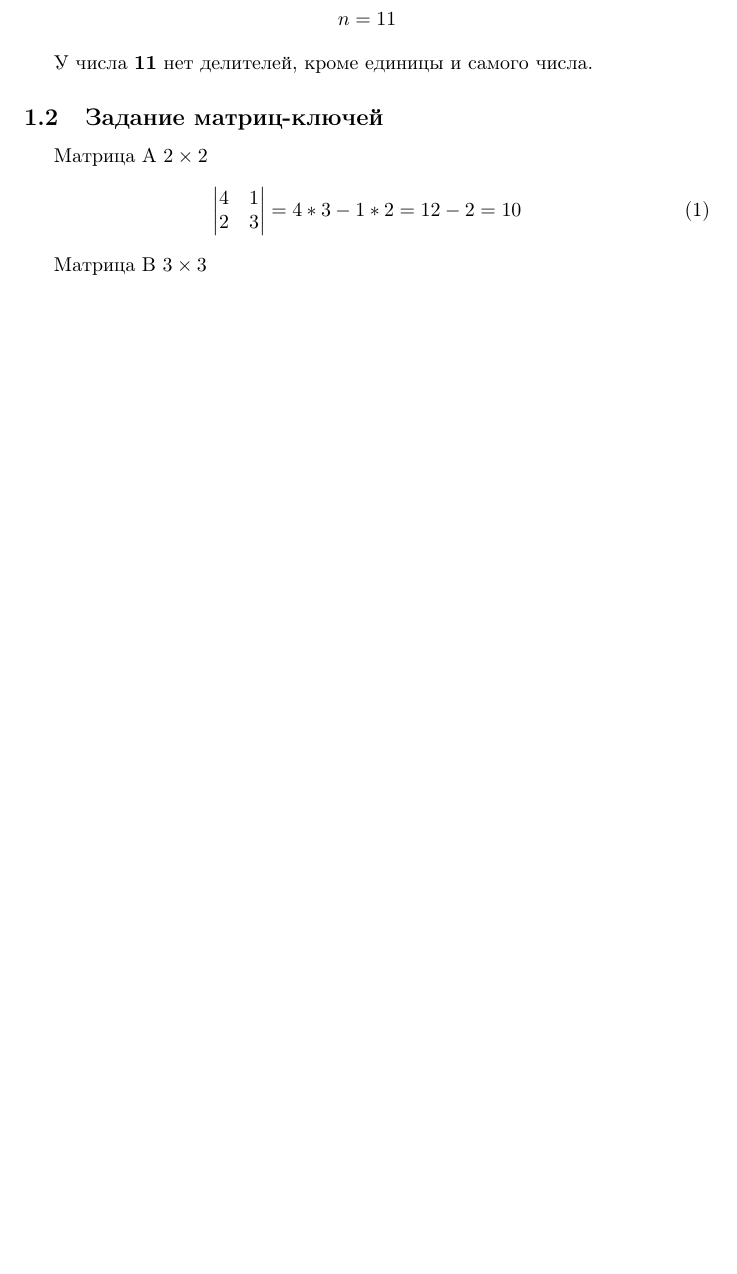
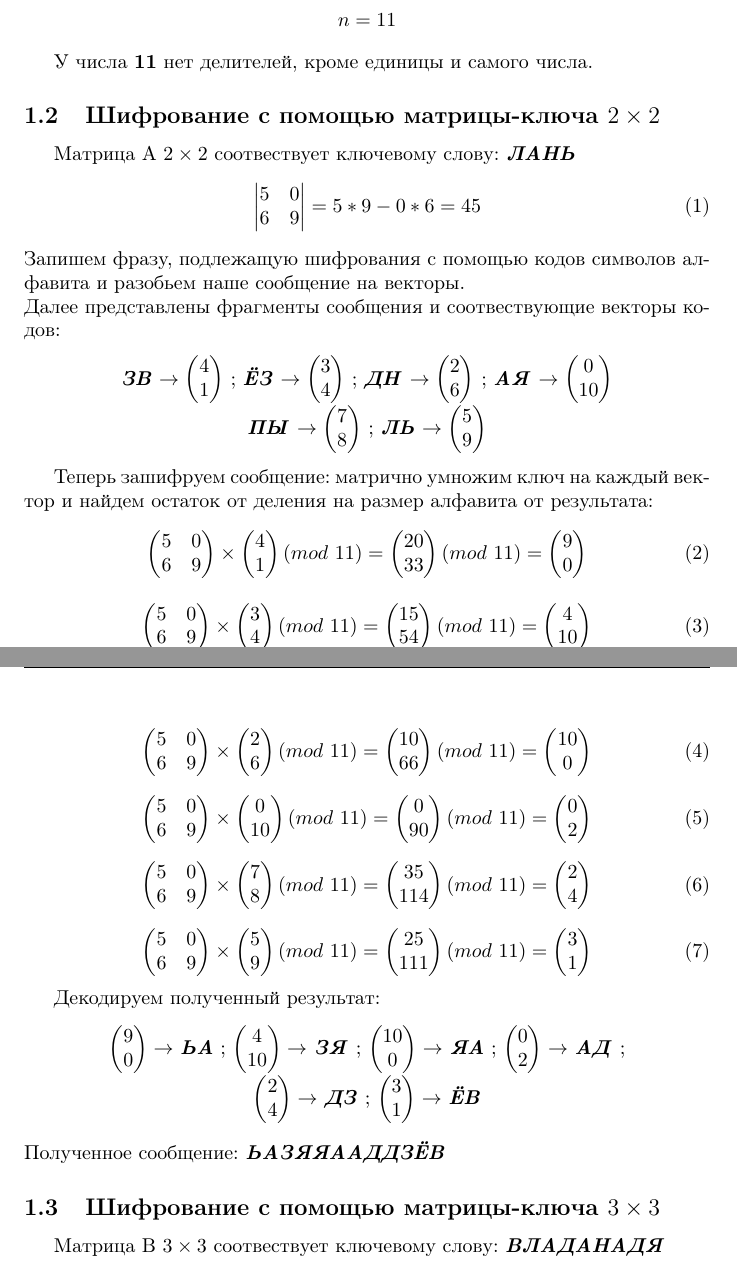
Before and after one commit to a-nechaeva/practical_Linal, a LaTeX document (lab1/lab1_report.tex): part of page 2 of 2 before the commit and two parts of pages 2 and 3 of 4 after it, the two joined at a grey line, cut so that both start at the same text, the shorter picture padded with empty space. Compiled offline with pdfLaTeX.

Commit message:
хилл зашифровала 2 на 2

```diff
--- a/lab1/lab1_report.tex
+++ b/lab1/lab1_report.tex
@@ -170,19 +170,214 @@
 
 У числа  \textbf{11} нет делителей, кроме единицы и самого числа.
 
-\subsection{Задание матриц-ключей}
-Матрица A $2 \times 2$
+\subsection{Шифрование с помощью матрицы-ключа $2 \times 2$}
+Матрица A $2 \times 2$ соотвествует ключевому слову: \textbf{\textit{ЛАНЬ}}
 \begin{equation}
 \begin{vmatrix}
- 4 & 1\\
- 2 & 3
+ 5 & 0\\
+ 6 & 9
 \end{vmatrix}
-= 4 * 3 - 1 * 2 = 12 - 2 = 10
+= 5 * 9 - 0 * 6 = 45
+\end{equation}
+Запишем фразу, подлежащую шифрования с помощью кодов символов алфавита и разобьем наше сообщение на векторы. \\
+Далее представлены фрагменты сообщения и соотвествующие векторы кодов:
+\begin{center}
+\textbf{\textit{ЗВ}} $\to \begin{pmatrix}
+ 4\\
+1
+\end{pmatrix}$ ;
+\textbf{\textit{ЁЗ}}  $\to \begin{pmatrix}
+ 3\\
+4
+\end{pmatrix}$ ;
+\textbf{\textit{ДН}}  $\to \begin{pmatrix}
+ 2\\
+6
+\end{pmatrix}$ ;
+\textbf{\textit{АЯ}}  $\to \begin{pmatrix}
+ 0\\
+10
+\end{pmatrix}$ \\
+\textbf{\textit{ПЫ}}  $\to \begin{pmatrix}
+ 7\\
+8
+\end{pmatrix}$ ;
+\textbf{\textit{ЛЬ}}  $\to \begin{pmatrix}
+ 5\\
+9
+\end{pmatrix}$ \\
+\end{center}
+
+Теперь зашифруем сообщение: матрично умножим ключ на каждый вектор и найдем остаток от деления на размер алфавита от результата:
+\begin{equation}
+\begin{pmatrix}
+ 5 & 0\\
+ 6 & 9
+\end{pmatrix}
+ \times
+\begin{pmatrix}
+ 4\\
+1
+\end{pmatrix}
+(mod \text{ }11)
+=
+\begin{pmatrix}
+ 20\\
+33
+\end{pmatrix}
+(mod \text{ }11)
+= \begin{pmatrix}
+ 9\\
+0
+\end{pmatrix}
 \end{equation}
 
-Матрица B $3 \times 3$
-\begin{multline}
+\begin{equation}
+\begin{pmatrix}
+ 5 & 0\\
+ 6 & 9
+\end{pmatrix}
+ \times
+\begin{pmatrix}
+ 3\\
+4
+\end{pmatrix}
+(mod \text{ }11)
+=
+\begin{pmatrix}
+ 15\\
+54
+\end{pmatrix}
+(mod \text{ }11)
+= \begin{pmatrix}
+ 4\\
+10
+\end{pmatrix}
+\end{equation}
+
+\begin{equation}
+\begin{pmatrix}
+ 5 & 0\\
+ 6 & 9
+\end{pmatrix}
+ \times
+\begin{pmatrix}
+ 2\\
+6
+\end{pmatrix}
+(mod \text{ }11)
+=
+\begin{pmatrix}
+ 10\\
+66
+\end{pmatrix}
+(mod \text{ }11)
+= \begin{pmatrix}
+ 10\\
+0
+\end{pmatrix}
+\end{equation}
+
+\begin{equation}
+\begin{pmatrix}
+ 5 & 0\\
+ 6 & 9
+\end{pmatrix}
+ \times
+\begin{pmatrix}
+ 0\\
+10
+\end{pmatrix}
+(mod \text{ }11)
+=
+\begin{pmatrix}
+ 0\\
+90
+\end{pmatrix}
+(mod \text{ }11)
+= \begin{pmatrix}
+ 0\\
+2
+\end{pmatrix}
+\end{equation}
+
+\begin{equation}
+\begin{pmatrix}
+ 5 & 0\\
+ 6 & 9
+\end{pmatrix}
+ \times
+\begin{pmatrix}
+ 7\\
+8
+\end{pmatrix}
+(mod \text{ }11)
+=
+\begin{pmatrix}
+ 35\\
+114
+\end{pmatrix}
+(mod \text{ }11)
+= \begin{pmatrix}
+ 2\\
+4
+\end{pmatrix}
+\end{equation}
+
+\begin{equation}
+\begin{pmatrix}
+ 5 & 0\\
+ 6 & 9
+\end{pmatrix}
+ \times
+\begin{pmatrix}
+ 5\\
+9
+\end{pmatrix}
+(mod \text{ }11)
+=
+\begin{pmatrix}
+ 25\\
+111
+\end{pmatrix}
+(mod \text{ }11)
+= \begin{pmatrix}
+ 3\\
+1
+\end{pmatrix}
+\end{equation}
+
+Декодируем полученный результат:
+\begin{center}
+ $ \begin{pmatrix}
+ 9\\
+0
+\end{pmatrix} \to$ \textbf{\textit{ЬА}} ;
+ $ \begin{pmatrix}
+ 4\\
+10
+\end{pmatrix} \to$ \textbf{\textit{ЗЯ}} ;
+ $ \begin{pmatrix}
+ 10\\
+0
+\end{pmatrix} \to$ \textbf{\textit{ЯА}} ;
+ $ \begin{pmatrix}
+ 0\\
+2
+\end{pmatrix} \to$ \textbf{\textit{АД}} ; \\
+ $ \begin{pmatrix}
+ 2\\
+4
+\end{pmatrix} \to$ \textbf{\textit{ДЗ}} ;
+$\begin{pmatrix}
+ 3\\
+1
+\end{pmatrix} \to$ \textbf{\textit{ЁВ}}  \\
+\end{center}
+Полученное сообщение:  \textbf{\textit{ЬАЗЯЯААДДЗЁВ}}
+
+
+\subsection{Шифрование с помощью матрицы-ключа $3 \times 3$}
+Матрица B $3 \times 3$ соотвествует ключевому слову: \textbf{\textit{ВЛАДАНАДЯ}}
+\begin{equation}
 \begin{vmatrix}
- 5 & 1 & 4\\
- 8 & 6 & 5 \\
- 12 & 14 & 19
@@ -189,5 +387,4 @@
 \end{vmatrix}
-= 5 * 6 * 19 + 1 * 5 * 12 + 8 * 14 * 4 - 12 * 6 * 4 - 5 * 5 * 14 - 8 * 1 * 19 =\\
-=
-\end{multline}
+ = -112
+\end{equation}
 
```
Also changed, not shown: lab1/lab1_report.pdf, lab1/lab1_report.tex (17 more changed lines), 4 other files.
